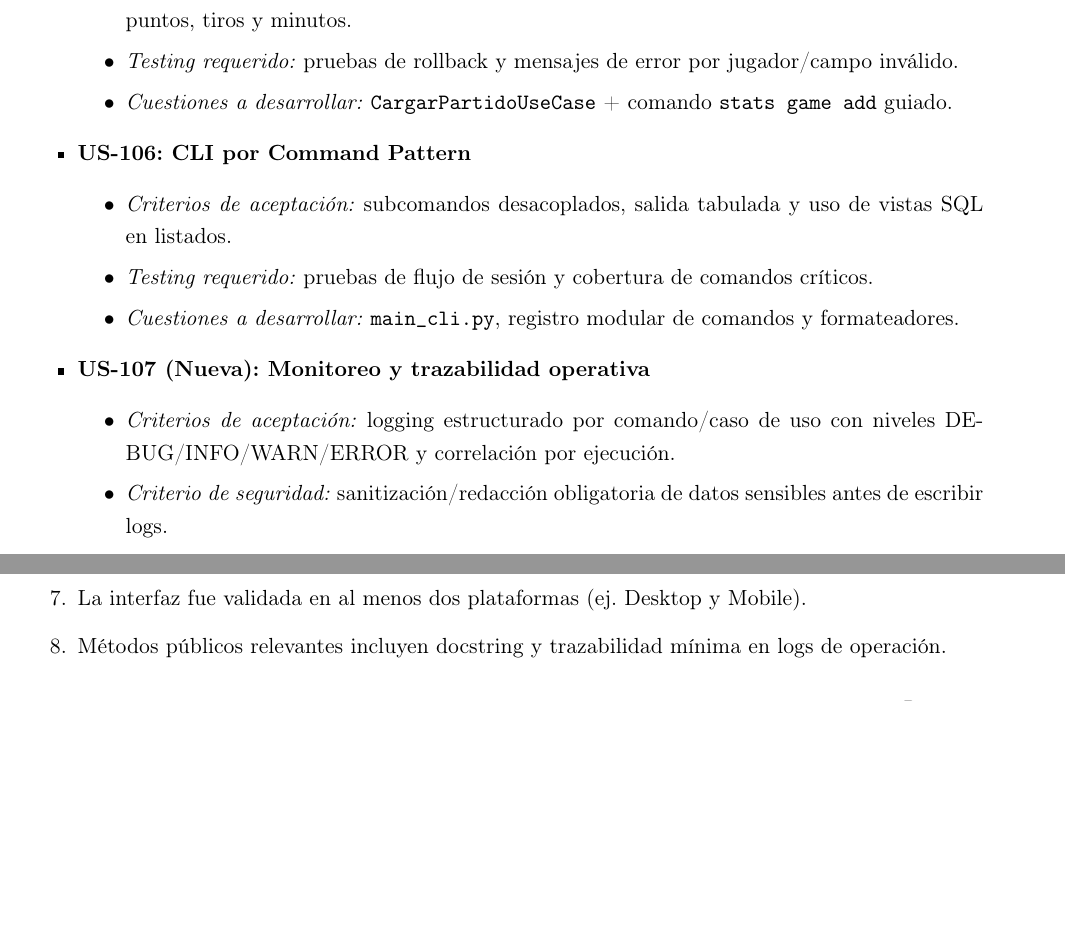
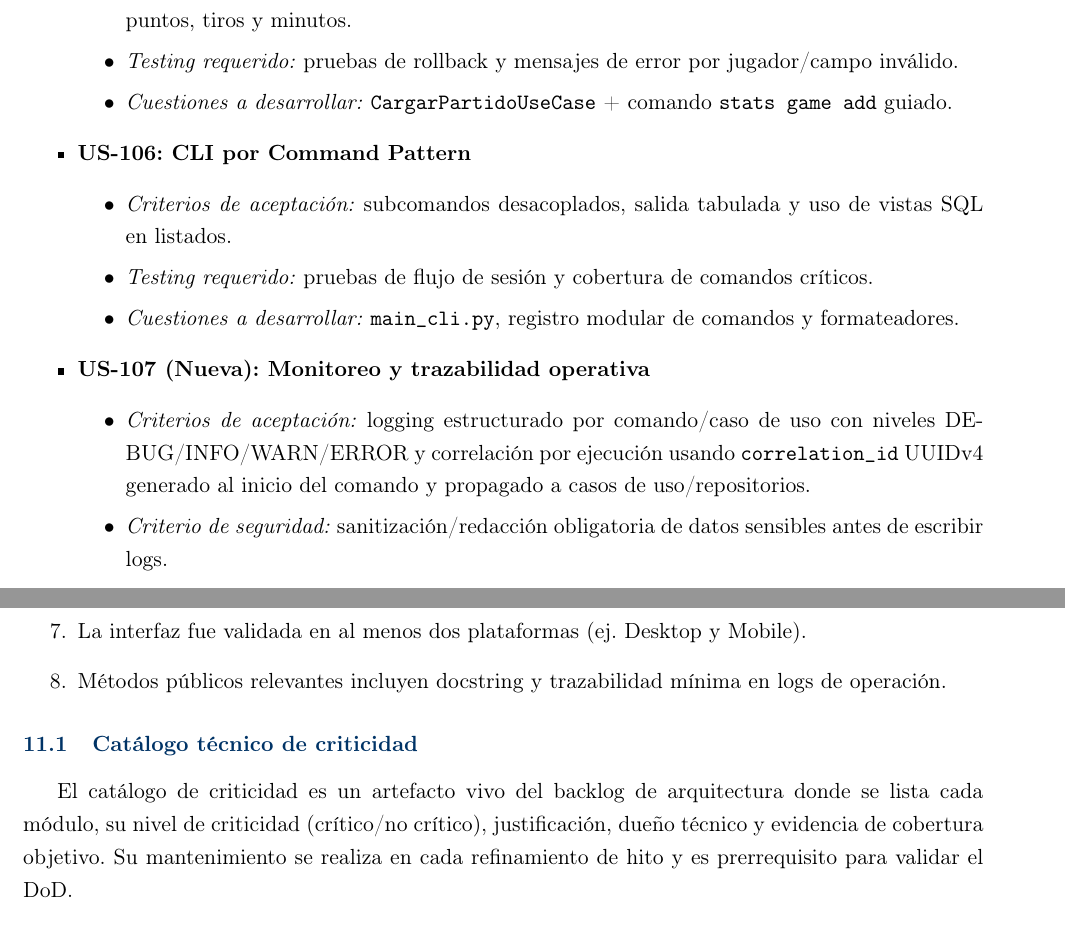
Before and after one commit to marcosbattigane/documentacion_app_estadistica, a LaTeX document (PRD/Plan_Requerimientos_Producto_Pro.tex): two parts of pages 8 and 10 of 11 before the commit and two parts of pages 8 and 11 of 12 after it, joined at a grey line, cut so that both start at the same text, the shorter picture padded with empty space. Compiled offline with pdfLaTeX.

Commit message:
docs(PRD): definir correlacion de logs y catalogo de criticidad
Agent-Logs-Url: https://github.com/marcosbattigane/documentacion_app_estadistica/sessions/ec3fc011-cab2-44c3-8ad7-270119cdec11

Co-authored-by: nicopinera <130562672+nicopinera@users.noreply.github.com>

```diff
--- a/PRD/Plan_Requerimientos_Producto_Pro.tex
+++ b/PRD/Plan_Requerimientos_Producto_Pro.tex
@@ -277,7 +277,7 @@ ADR-008 & Estrategia de Backup & Pendiente & Exportación/restauración de base
     \end{itemize}
     \item \textbf{US-107 (Nueva): Monitoreo y trazabilidad operativa}
     \begin{itemize}
-        \item \textit{Criterios de aceptación:} logging estructurado por comando/caso de uso con niveles DEBUG/INFO/WARN/ERROR y correlación por ejecución.
+        \item \textit{Criterios de aceptación:} logging estructurado por comando/caso de uso con niveles DEBUG/INFO/WARN/ERROR y correlación por ejecución usando \texttt{correlation\_id} UUIDv4 generado al inicio del comando y propagado a casos de uso/repositorios.
         \item \textit{Criterio de seguridad:} sanitización/redacción obligatoria de datos sensibles antes de escribir logs.
         \item \textit{Testing requerido:} tests automáticos de no exposición de secretos (contraseñas, tokens, IDs de sesión) y presencia de eventos clave (auth, importación, persistencia).
         \item \textit{Cuestiones a desarrollar:} módulo de logging central y política de retención local de logs.
@@ -385,6 +385,9 @@ Una historia de usuario se considera \textbf{Hecha} cuando:
     \item Métodos públicos relevantes incluyen docstring y trazabilidad mínima en logs de operación.
 \end{enumerate}
 
+\subsection{Catálogo técnico de criticidad}
+El catálogo de criticidad es un artefacto vivo del backlog de arquitectura donde se lista cada módulo, su nivel de criticidad (crítico/no crítico), justificación, dueño técnico y evidencia de cobertura objetivo. Su mantenimiento se realiza en cada refinamiento de hito y es prerrequisito para validar el DoD.
+
 \section{Hoja de Ruta y Futuras Expansiones}
 Para transformar StatsPro Basketball en una plataforma líder de inteligencia deportiva, se proponen las siguientes fases de expansión post-v1.0:
 
```
Also changed, not shown: PRD/Plan_Requerimientos_Producto_Pro.tex (2 more changed lines).
